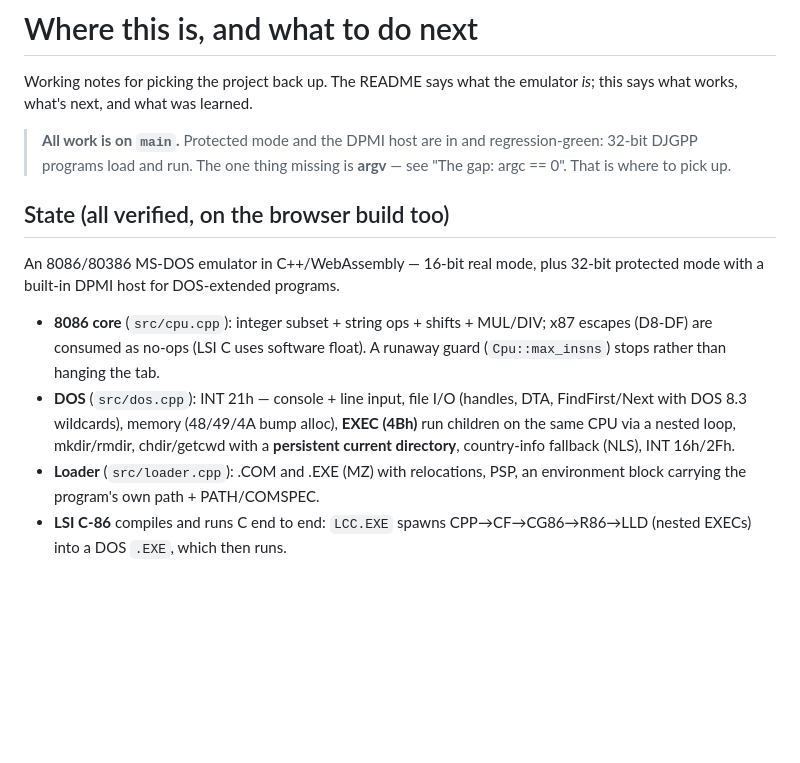
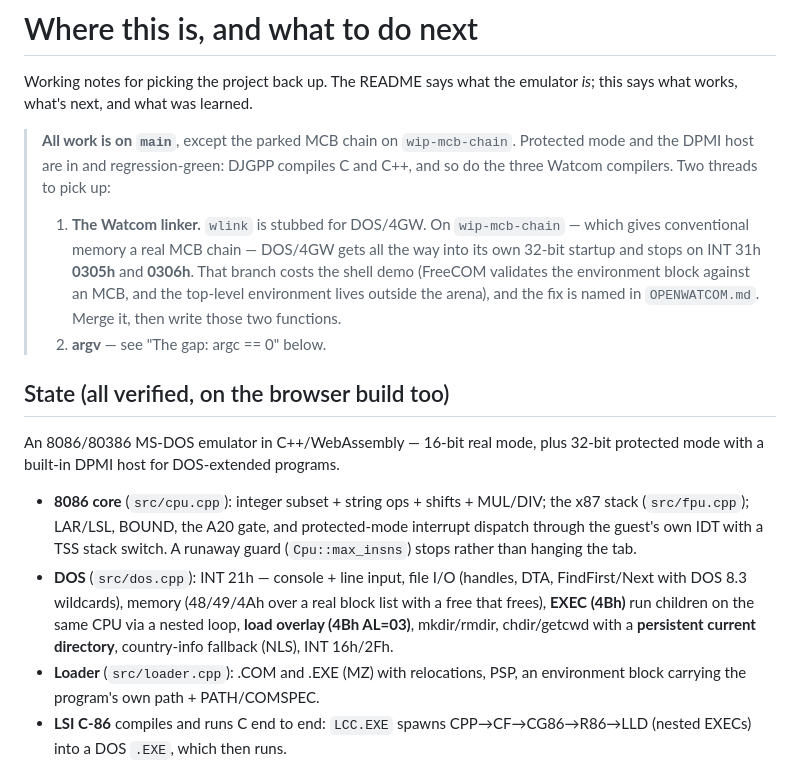
Before and after one commit to yomei-o/dos_emu_cpp, a Markdown page: resume.md, the part around the change. Drawn GitHub-style; blank space fills up the shorter version.

Commit message:
README and resume.md: the Watcom compilers, and where the two threads are
README's status list had OpenWatcom as "needs an LE loader", which turned out to be
wrong twice over -- no LE loader was needed (the extender does that), and the
compilers now run. resume.md's header pointed at argv as the one thing to pick up;
there are two things now, and the Watcom linker is the better-specified of them.

Also brought resume.md's component summary up to date: the x87 stack, IDT dispatch
with a TSS stack switch, the block allocator, load-overlay.

```diff
--- a/resume.md
+++ b/resume.md
@@ -3,9 +3,17 @@
 Working notes for picking the project back up. The README says what the emulator
 *is*; this says what works, what's next, and what was learned.
 
-> **All work is on `main`.** Protected mode and the DPMI host are in and
-> regression-green: 32-bit DJGPP programs load and run. The one thing missing is
-> **argv** — see "The gap: argc == 0". That is where to pick up.
+> **All work is on `main`**, except the parked MCB chain on `wip-mcb-chain`.
+> Protected mode and the DPMI host are in and regression-green: DJGPP compiles C and
+> C++, and so do the three Watcom compilers. Two threads to pick up:
+>
+> 1. **The Watcom linker.** `wlink` is stubbed for DOS/4GW. On `wip-mcb-chain` — which
+>    gives conventional memory a real MCB chain — DOS/4GW gets all the way into its own
+>    32-bit startup and stops on INT 31h **0305h** and **0306h**. That branch costs the
+>    shell demo (FreeCOM validates the environment block against an MCB, and the
+>    top-level environment lives outside the arena), and the fix is named in
+>    `OPENWATCOM.md`. Merge it, then write those two functions.
+> 2. **argv** — see "The gap: argc == 0" below.
 
 ## State (all verified, on the browser build too)
 
@@ -13,11 +21,13 @@ An 8086/80386 MS-DOS emulator in C++/WebAssembly — 16-bit real mode, plus 32-b
 protected mode with a built-in DPMI host for DOS-extended programs.
 
 - **8086 core** (`src/cpu.cpp`): integer subset + string ops + shifts + MUL/DIV;
-  x87 escapes (D8-DF) are consumed as no-ops (LSI C uses software float). A runaway
+  the x87 stack (`src/fpu.cpp`); LAR/LSL, BOUND, the A20 gate, and protected-mode
+  interrupt dispatch through the guest's own IDT with a TSS stack switch. A runaway
   guard (`Cpu::max_insns`) stops rather than hanging the tab.
 - **DOS** (`src/dos.cpp`): INT 21h — console + line input, file I/O (handles, DTA,
-  FindFirst/Next with DOS 8.3 wildcards), memory (48/49/4A bump alloc), **EXEC
-  (4Bh)** run children on the same CPU via a nested loop, mkdir/rmdir, chdir/getcwd
+  FindFirst/Next with DOS 8.3 wildcards), memory (48/49/4Ah over a real block list
+  with a free that frees), **EXEC (4Bh)** run children on the same CPU via a nested
+  loop, **load overlay (4Bh AL=03)**, mkdir/rmdir, chdir/getcwd
   with a **persistent current directory**, country-info fallback (NLS), INT 16h/2Fh.
 - **Loader** (`src/loader.cpp`): .COM and .EXE (MZ) with relocations, PSP, an
   environment block carrying the program's own path + PATH/COMSPEC.
```
Also changed, not shown: README.md (+10 -1 lines).
